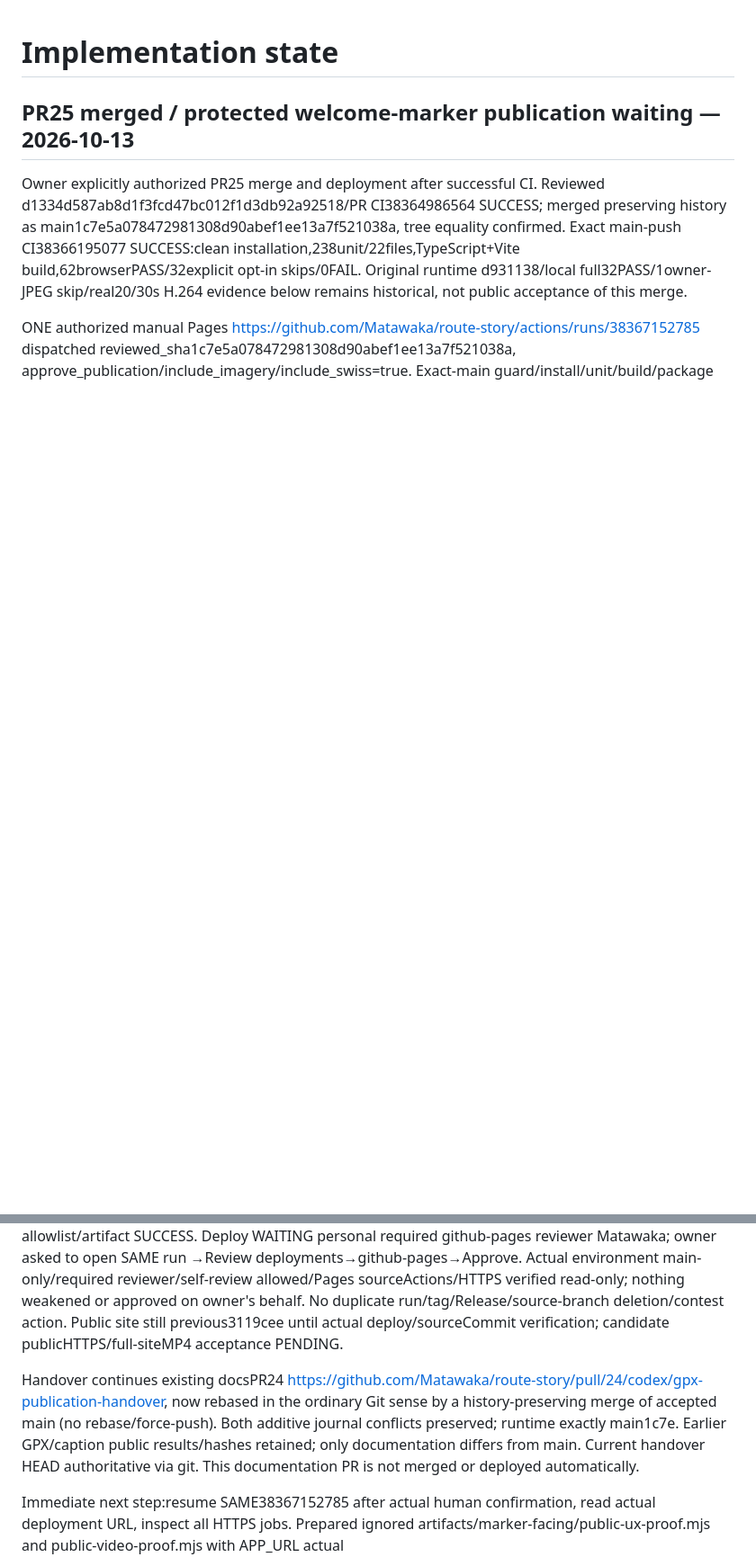
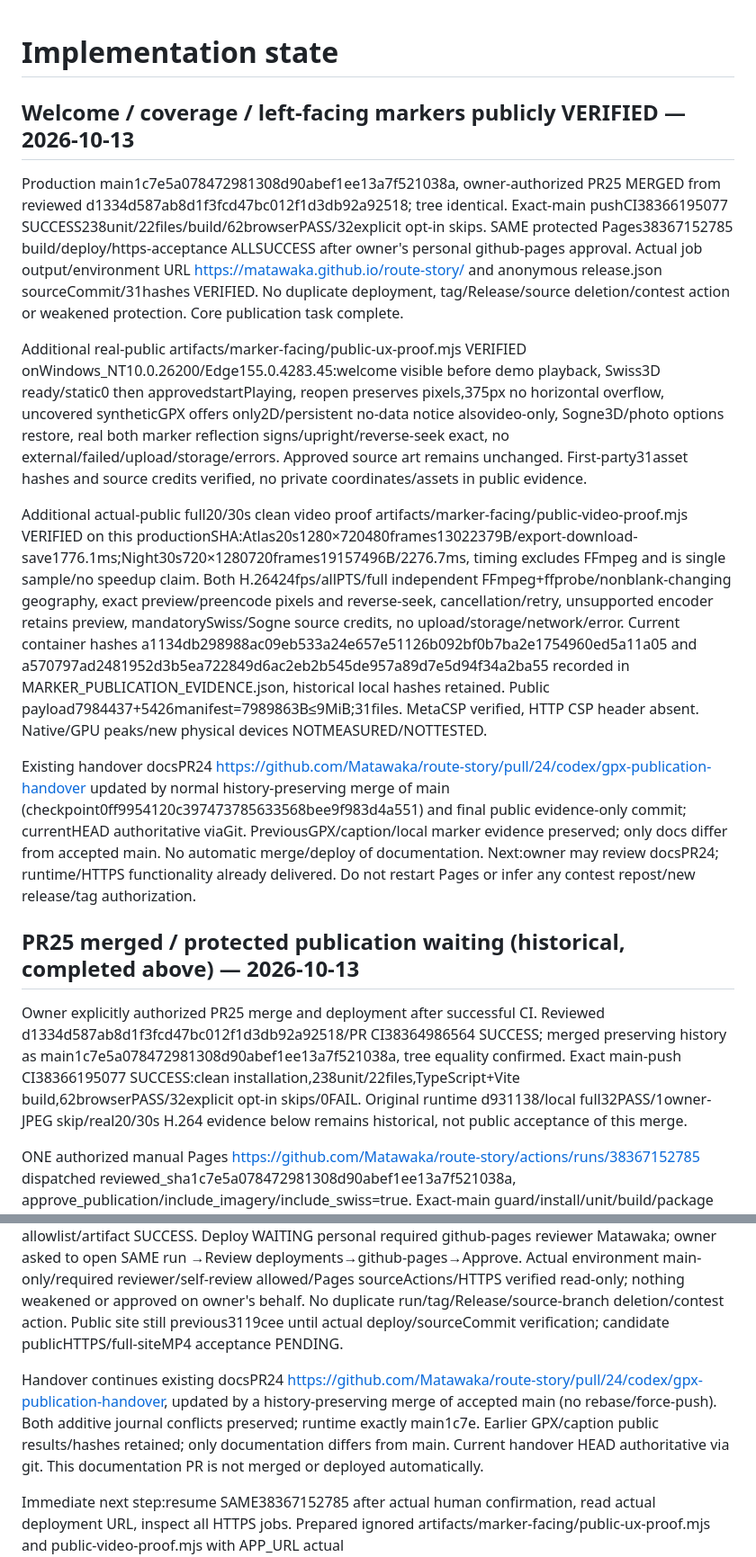
Before and after one commit to Matawaka/route-story, a Markdown page: docs/IMPLEMENTATION_STATE.md, 2 parts joined by grey strips. Shown at 90% size. GitHub-like rendering; blank space fills up the shorter version.

Commit message:
Record verified welcome-marker HTTPS deployment and full public MP4s

```diff
--- a/docs/IMPLEMENTATION_STATE.md
+++ b/docs/IMPLEMENTATION_STATE.md
@@ -1,12 +1,22 @@
 # Implementation state
 
-## PR25 merged / protected welcome-marker publication waiting — 2026-10-13
+## Welcome / coverage / left-facing markers publicly VERIFIED — 2026-10-13
+
+Production main1c7e5a078472981308d90abef1ee13a7f521038a, owner-authorized PR25 MERGED from reviewed d1334d587ab8d1f3fcd47bc012f1d3db92a92518; tree identical. Exact-main pushCI38366195077 SUCCESS238unit/22files/build/62browserPASS/32explicit opt-in skips. SAME protected Pages38367152785 build/deploy/https-acceptance ALLSUCCESS after owner's personal github-pages approval. Actual job output/environment URL https://matawaka.github.io/route-story/ and anonymous release.json sourceCommit/31hashes VERIFIED. No duplicate deployment, tag/Release/source deletion/contest action or weakened protection. Core publication task complete.
+
+Additional real-public artifacts/marker-facing/public-ux-proof.mjs VERIFIED onWindows_NT10.0.26200/Edge155.0.4283.45:welcome visible before demo playback, Swiss3D ready/static0 then approvedstartPlaying, reopen preserves pixels,375px no horizontal overflow, uncovered syntheticGPX offers only2D/persistent no-data notice alsovideo-only, Sogne3D/photo options restore, real both marker reflection signs/upright/reverse-seek exact, no external/failed/upload/storage/errors. Approved source art remains unchanged. First-party31asset hashes and source credits verified, no private coordinates/assets in public evidence.
+
+Additional actual-public full20/30s clean video proof artifacts/marker-facing/public-video-proof.mjs VERIFIED on this productionSHA:Atlas20s1280×720480frames13022379B/export-download-save1776.1ms;Night30s720×1280720frames19157496B/2276.7ms, timing excludes FFmpeg and is single sample/no speedup claim. Both H.26424fps/allPTS/full independent FFmpeg+ffprobe/nonblank-changing geography, exact preview/preencode pixels and reverse-seek, cancellation/retry, unsupported encoder retains preview, mandatorySwiss/Sogne source credits, no upload/storage/network/error. Current container hashes a1134db298988ac09eb533a24e657e51126b092bf0b7ba2e1754960ed5a11a05 and a570797ad2481952d3b5ea722849d6ac2eb2b545de957a89d7e5d94f34a2ba55 recorded in MARKER_PUBLICATION_EVIDENCE.json, historical local hashes retained. Public payload7984437+5426manifest=7989863B≤9MiB;31files. MetaCSP verified, HTTP CSP header absent. Native/GPU peaks/new physical devices NOTMEASURED/NOTTESTED.
+
+Existing handover docsPR24 https://github.com/Matawaka/route-story/pull/24/codex/gpx-publication-handover updated by normal history-preserving merge of main (checkpoint0ff9954120c397473785633568bee9f983d4a551) and final public evidence-only commit; currentHEAD authoritative viaGit. PreviousGPX/caption/local marker evidence preserved; only docs differ from accepted main. No automatic merge/deploy of documentation. Next:owner may review docsPR24; runtime/HTTPS functionality already delivered. Do not restart Pages or infer any contest repost/new release/tag authorization.
+
+## PR25 merged / protected publication waiting (historical, completed above) — 2026-10-13
 
 Owner explicitly authorized PR25 merge and deployment after successful CI. Reviewed d1334d587ab8d1f3fcd47bc012f1d3db92a92518/PR CI38364986564 SUCCESS; merged preserving history as main1c7e5a078472981308d90abef1ee13a7f521038a, tree equality confirmed. Exact main-push CI38366195077 SUCCESS:clean installation,238unit/22files,TypeScript+Vite build,62browserPASS/32explicit opt-in skips/0FAIL. Original runtime d931138/local full32PASS/1owner-JPEG skip/real20/30s H.264 evidence below remains historical, not public acceptance of this merge.
 
 ONE authorized manual Pages https://github.com/Matawaka/route-story/actions/runs/38367152785 dispatched reviewed_sha1c7e5a078472981308d90abef1ee13a7f521038a, approve_publication/include_imagery/include_swiss=true. Exact-main guard/install/unit/build/package allowlist/artifact SUCCESS. Deploy WAITING personal required github-pages reviewer Matawaka; owner asked to open SAME run →Review deployments→github-pages→Approve. Actual environment main-only/required reviewer/self-review allowed/Pages sourceActions/HTTPS verified read-only; nothing weakened or approved on owner's behalf. No duplicate run/tag/Release/source-branch deletion/contest action. Public site still previous3119cee until actual deploy/sourceCommit verification; candidate publicHTTPS/full-siteMP4 acceptance PENDING.
 
-Handover continues existing docsPR24 https://github.com/Matawaka/route-story/pull/24/codex/gpx-publication-handover, now rebased in the ordinary Git sense by a history-preserving merge of accepted main (no rebase/force-push). Both additive journal conflicts preserved; runtime exactly main1c7e. Earlier GPX/caption public results/hashes retained; only documentation differs from main. Current handover HEAD authoritative via git. This documentation PR is not merged or deployed automatically.
+Handover continues existing docsPR24 https://github.com/Matawaka/route-story/pull/24/codex/gpx-publication-handover, updated by a history-preserving merge of accepted main (no rebase/force-push). Both additive journal conflicts preserved; runtime exactly main1c7e. Earlier GPX/caption public results/hashes retained; only documentation differs from main. Current handover HEAD authoritative via git. This documentation PR is not merged or deployed automatically.
 
 Immediate next step:resume SAME38367152785 after actual human confirmation, read actual deployment URL, inspect all HTTPS jobs. Prepared ignored artifacts/marker-facing/public-ux-proof.mjs and public-video-proof.mjs with APP_URL actual output/EXPECTED_COMMIT1c7e5a078472981308d90abef1ee13a7f521038a check welcome-before-autoplay, no-data choices, both real marker directions/reverse seek/mobile/privacy/hashes and actual20/30s clean H.264/allPTS/nonblank/exact preview-export/full independent FFmpeg. Source files stay local; no private routes/assets in reports. Update MARKER_PUBLICATION_EVIDENCE.json only after verified real results. Never treat build-only or localhost as HTTPS success. Publication permission persists; only required personal environment review is blocked.
 
```
Also changed, not shown: docs/DECISIONS.md (+4 -0 lines), docs/MARKER_UX.md (+6 -2 lines), docs/images/welcome-public-guide.png (added), 2 other files.
